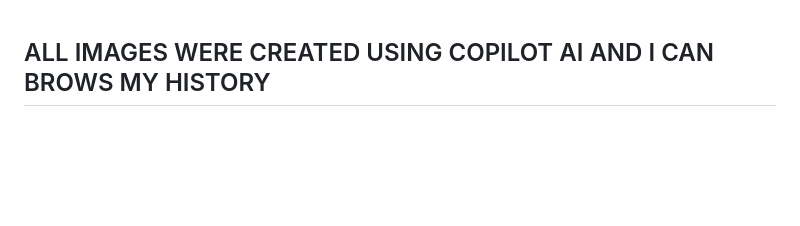
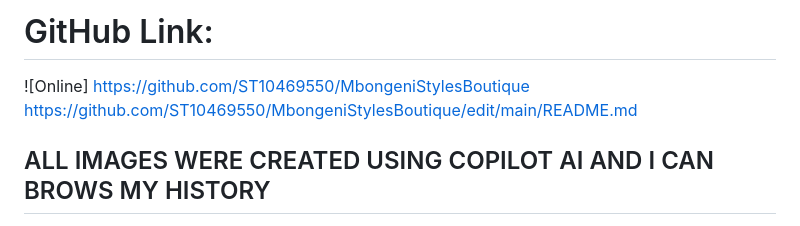
Before and after one commit to ST10469550/MbongeniStylesBoutique, a Markdown page: README.md, the part around the change. Drawn GitHub-style; blank space fills up the shorter version.

```diff
--- a/README.md
+++ b/README.md
@@ -1,4 +1,7 @@
-
+# GitHub Link:
+![Online]
+https://github.com/ST10469550/MbongeniStylesBoutique
+https://github.com/ST10469550/MbongeniStylesBoutique/edit/main/README.md
 
 ## ALL IMAGES WERE CREATED USING COPILOT AI AND I CAN BROWS MY HISTORY
 
```
